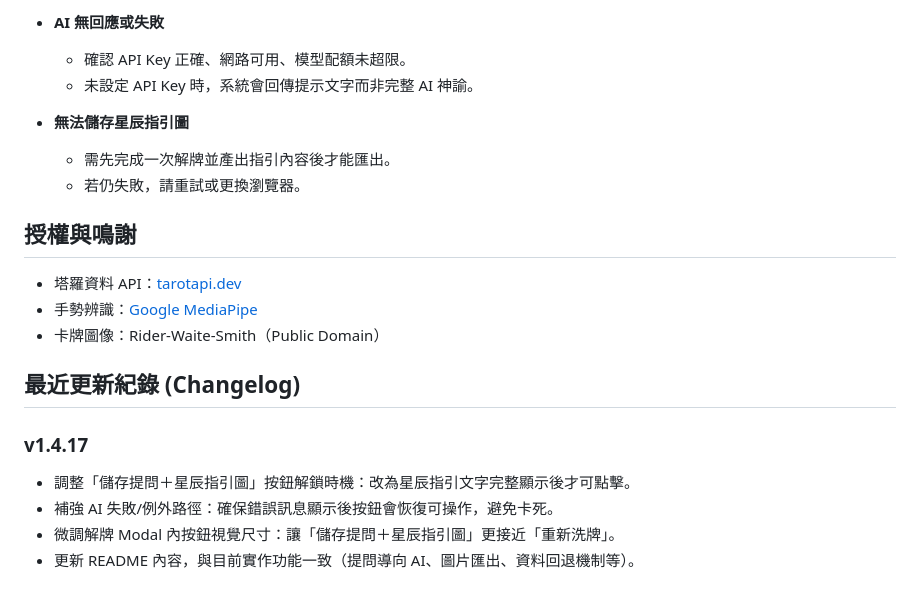
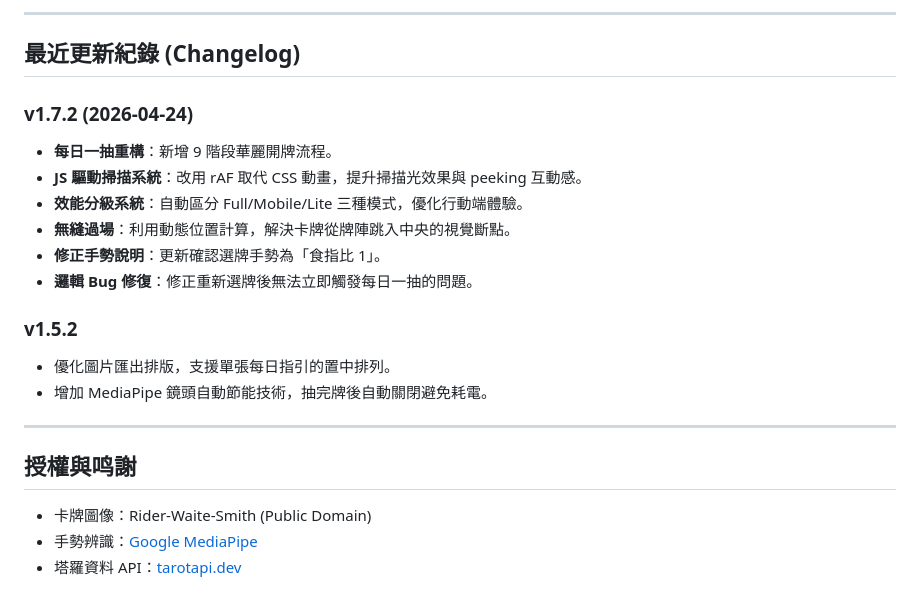
Before and after one commit to zelda0939/tarot_cards, a Markdown page: README.md, the part around one of its changes. GitHub-like rendering.

Commit message:
docs(readme): 更新 README 內容以反映 v1.7.2 最新功能與手勢說明

```diff
--- a/README.md
+++ b/README.md
@@ -74,23 +72,22 @@ npx http-server . -p 8000
 
-- **AI 無回應或失敗**
-  - 確認 API Key 正確、網路可用、模型配額未超限。
-  - 未設定 API Key 時，系統會回傳提示文字而非完整 AI 神諭。
-
-- **無法儲存星辰指引圖**
-  - 需先完成一次解牌並產出指引內容後才能匯出。
-  - 若仍失敗，請重試或更換瀏覽器。
-
-## 授權與鳴謝
-
-- 塔羅資料 API：[tarotapi.dev](https://github.com/ekelen/tarot-api)
-- 手勢辨識：[Google MediaPipe](https://mediapipe.dev/)
-- 卡牌圖像：Rider-Waite-Smith（Public Domain）
+---
 
 ## 最近更新紀錄 (Changelog)
 
-### v1.4.17
+### v1.7.2 (2026-04-24)
+- **每日一抽重構**：新增 9 階段華麗開牌流程。
+- **JS 驅動掃描系統**：改用 rAF 取代 CSS 動畫，提升掃描光效果與 peeking 互動感。
+- **效能分級系統**：自動區分 Full/Mobile/Lite 三種模式，優化行動端體驗。
+- **無縫過場**：利用動態位置計算，解決卡牌從牌陣跳入中央的視覺斷點。
+- **修正手勢說明**：更新確認選牌手勢為「食指比 1」。
+- **邏輯 Bug 修復**：修正重新選牌後無法立即觸發每日一抽的問題。
 
-- 調整「儲存提問＋星辰指引圖」按鈕解鎖時機：改為星辰指引文字完整顯示後才可點擊。
-- 補強 AI 失敗/例外路徑：確保錯誤訊息顯示後按鈕會恢復可操作，避免卡死。
-- 微調解牌 Modal 內按鈕視覺尺寸：讓「儲存提問＋星辰指引圖」更接近「重新洗牌」。
-- 更新 README 內容，與目前實作功能一致（提問導向 AI、圖片匯出、資料回退機制等）。
+### v1.5.2
+- 優化圖片匯出排版，支援單張每日指引的置中排列。
+- 增加 MediaPipe 鏡頭自動節能技術，抽完牌後自動關閉避免耗電。
+
+---
+## 授權與鸣謝
+- 卡牌圖像：Rider-Waite-Smith (Public Domain)
+- 手勢辨識：[Google MediaPipe](https://mediapipe.dev/)
+- 塔羅資料 API：[tarotapi.dev](https://github.com/ekelen/tarot-api)
```
Also changed, not shown: other parts of README.md (+50 -52 lines).
